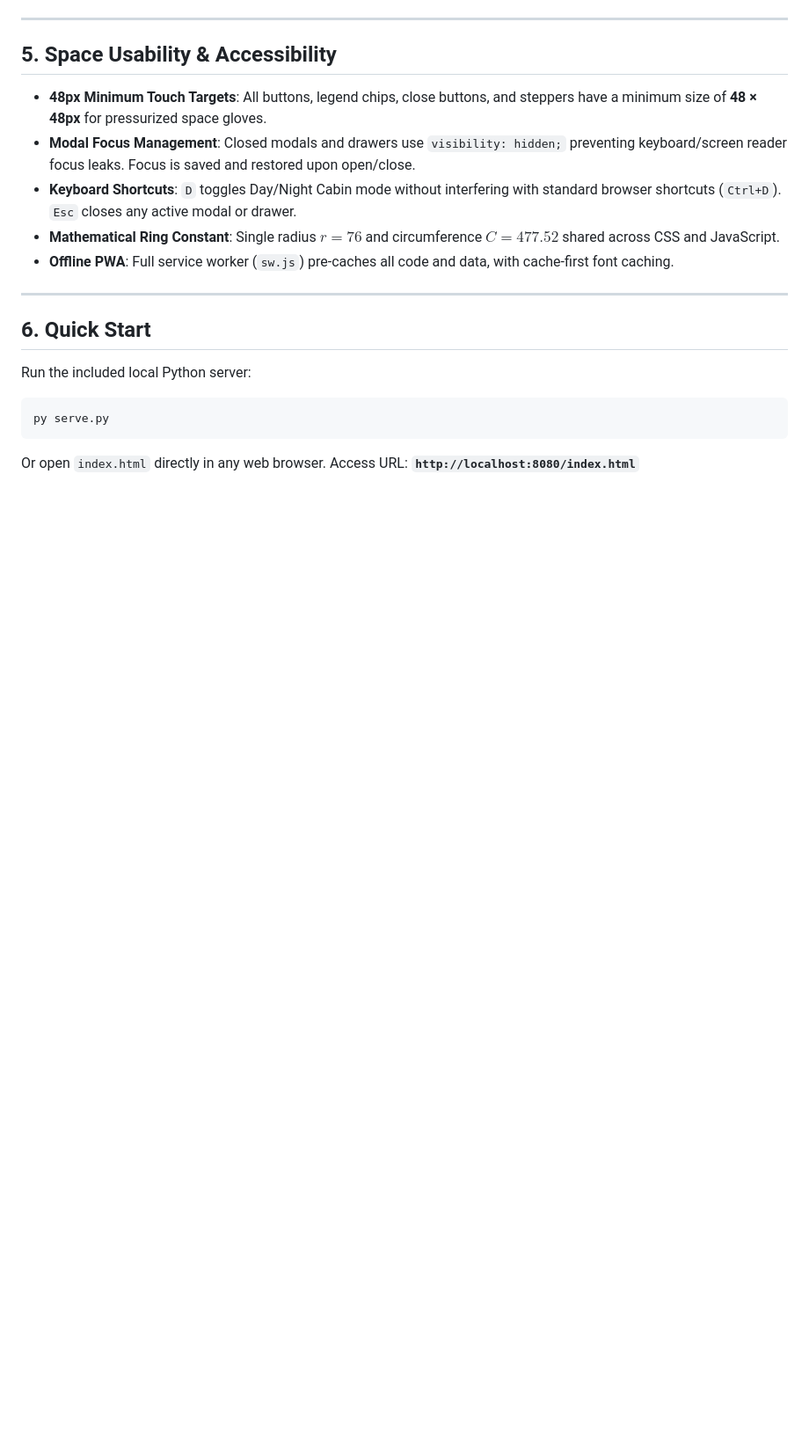
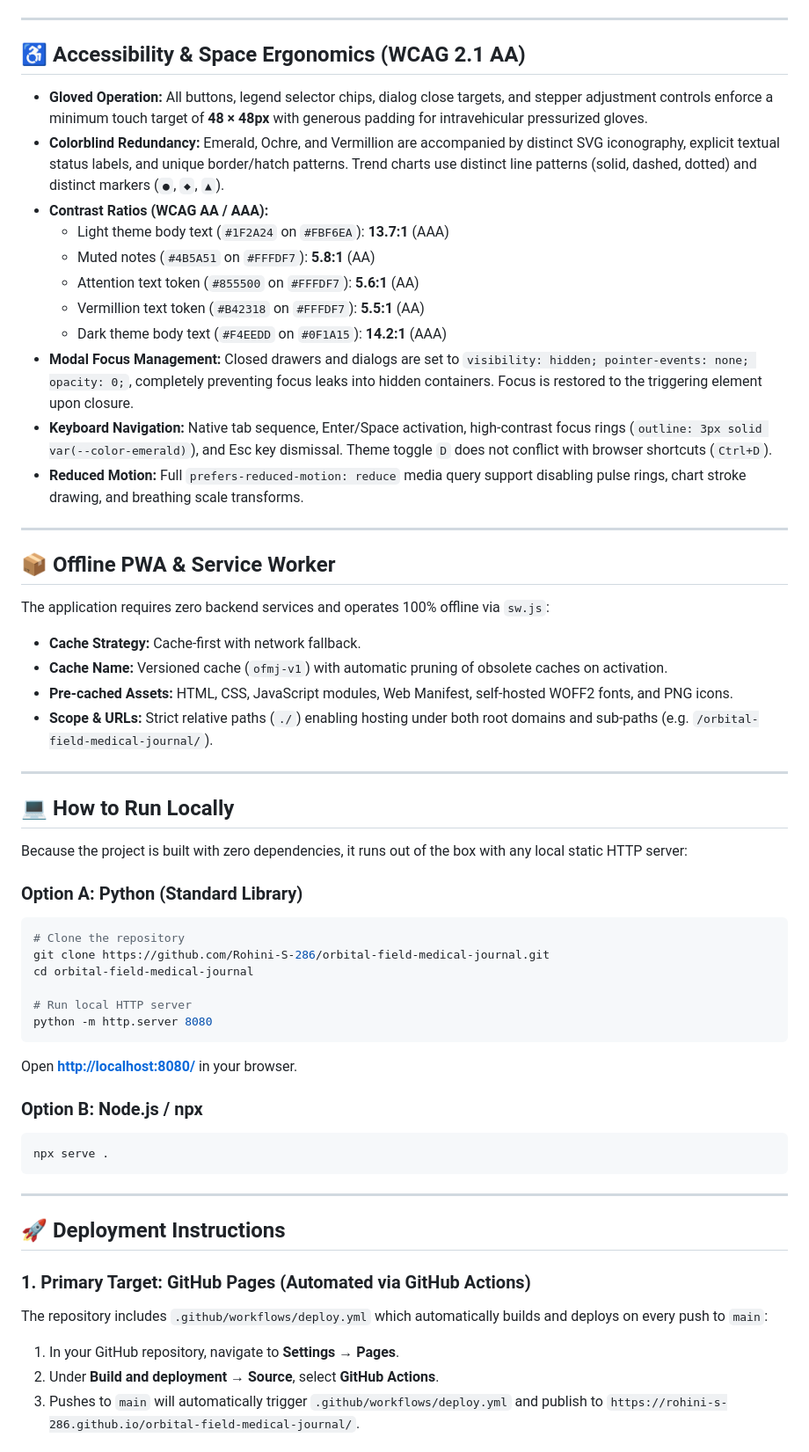
Before and after one commit to Rohini-S-286/orbital-field-medical-journal, a Markdown page: README.md, the part around one of its changes. Shown at 88% size. Drawn GitHub-style; blank space fills up the shorter version.

````diff
--- a/README.md
+++ b/README.md
@@ -91,21 +87,59 @@ Colour is **never** the sole signal. Every status indicator enforces four simult
 
 ---
 
-## 5. Space Usability & Accessibility
+## ♿ Accessibility & Space Ergonomics (WCAG 2.1 AA)
 
-- **48px Minimum Touch Targets**: All buttons, legend chips, close buttons, and steppers have a minimum size of **48 × 48px** for pressurized space gloves.
-- **Modal Focus Management**: Closed modals and drawers use `visibility: hidden;` preventing keyboard/screen reader focus leaks. Focus is saved and restored upon open/close.
-- **Keyboard Shortcuts**: `D` toggles Day/Night Cabin mode without interfering with standard browser shortcuts (`Ctrl+D`). `Esc` closes any active modal or drawer.
-- **Mathematical Ring Constant**: Single radius $r = 76$ and circumference $C = 477.52$ shared across CSS and JavaScript.
-- **Offline PWA**: Full service worker (`sw.js`) pre-caches all code and data, with cache-first font caching.
+- **Gloved Operation:** All buttons, legend selector chips, dialog close targets, and stepper adjustment controls enforce a minimum touch target of **48 × 48px** with generous padding for intravehicular pressurized gloves.
+- **Colorblind Redundancy:** Emerald, Ochre, and Vermillion are accompanied by distinct SVG iconography, explicit textual status labels, and unique border/hatch patterns. Trend charts use distinct line patterns (solid, dashed, dotted) and distinct markers (`●`, `◆`, `▲`).
+- **Contrast Ratios (WCAG AA / AAA):**
+  - Light theme body text (`#1F2A24` on `#FBF6EA`): **13.7:1** (AAA)
+  - Muted notes (`#4B5A51` on `#FFFDF7`): **5.8:1** (AA)
+  - Attention text token (`#855500` on `#FFFDF7`): **5.6:1** (AA)
+  - Vermillion text token (`#B42318` on `#FFFDF7`): **5.5:1** (AA)
+  - Dark theme body text (`#F4EEDD` on `#0F1A15`): **14.2:1** (AAA)
+- **Modal Focus Management:** Closed drawers and dialogs are set to `visibility: hidden; pointer-events: none; opacity: 0;`, completely preventing focus leaks into hidden containers. Focus is restored to the triggering element upon closure.
+- **Keyboard Navigation:** Native tab sequence, Enter/Space activation, high-contrast focus rings (`outline: 3px solid var(--color-emerald)`), and Esc key dismissal. Theme toggle `D` does not conflict with browser shortcuts (`Ctrl+D`).
+- **Reduced Motion:** Full `prefers-reduced-motion: reduce` media query support disabling pulse rings, chart stroke drawing, and breathing scale transforms.
 
 ---
 
-## 6. Quick Start
+## 📦 Offline PWA & Service Worker
 
-Run the included local Python server:
-```powershell
-py serve.py
+The application requires zero backend services and operates 100% offline via `sw.js`:
+- **Cache Strategy:** Cache-first with network fallback.
+- **Cache Name:** Versioned cache (`ofmj-v1`) with automatic pruning of obsolete caches on activation.
+- **Pre-cached Assets:** HTML, CSS, JavaScript modules, Web Manifest, self-hosted WOFF2 fonts, and PNG icons.
+- **Scope & URLs:** Strict relative paths (`./`) enabling hosting under both root domains and sub-paths (e.g. `/orbital-field-medical-journal/`).
+
+---
+
+## 💻 How to Run Locally
+
+Because the project is built with zero dependencies, it runs out of the box with any local static HTTP server:
+
+### Option A: Python (Standard Library)
+```bash
+# Clone the repository
+git clone https://github.com/Rohini-S-286/orbital-field-medical-journal.git
+cd orbital-field-medical-journal
+
+# Run local HTTP server
+python -m http.server 8080
 ```
-Or open `index.html` directly in any web browser.
-Access URL: **`http://localhost:8080/index.html`**
+Open **[http://localhost:8080/](http://localhost:8080/)** in your browser.
+
+### Option B: Node.js / npx
+```bash
+npx serve .
+```
+
+---
+
+## 🚀 Deployment Instructions
+
+### 1. Primary Target: GitHub Pages (Automated via GitHub Actions)
+The repository includes `.github/workflows/deploy.yml` which automatically builds and deploys on every push to `main`:
+1. In your GitHub repository, navigate to **Settings** → **Pages**.
+2. Under **Build and deployment** → **Source**, select **GitHub Actions**.
+3. Pushes to `main` will automatically trigger `.github/workflows/deploy.yml` and publish to `https://rohini-s-286.github.io/orbital-field-medical-journal/`.
+
````
Also changed, not shown: other parts of README.md (+90 -73 lines), EVIDENCE.md (added, +41 -0 lines), docs/app-icon-preview.png (added), docs/desktop-preview.png (added), 4 other files.
